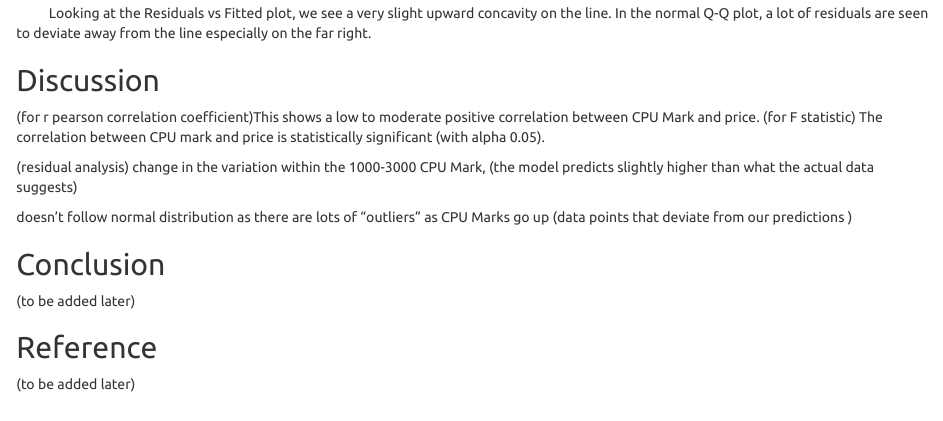
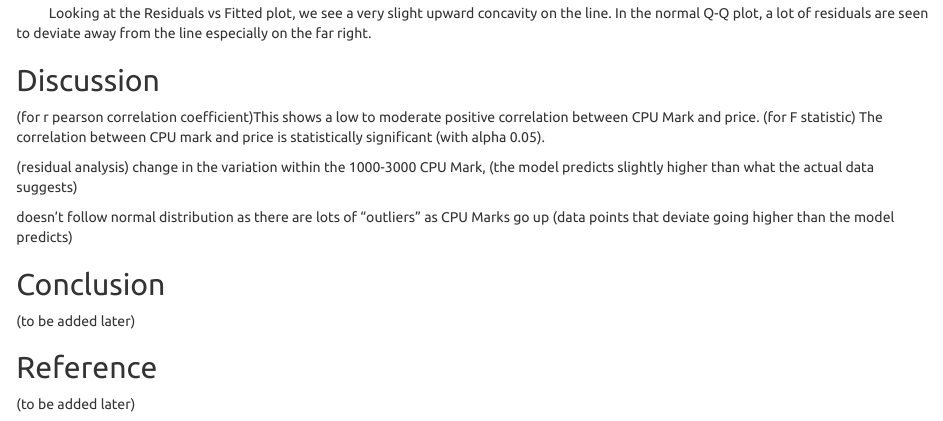
Before and after one commit to jhtl08/Correlation-Project, an R Markdown document (final project.Rmd): the page in a window 1100 px wide, from 2930 px down. Rendered offline with R 4.5, knitr and Pandoc, with nearby package versions.

Commit message:
4 - residuals part done

```diff
--- a/final project.Rmd
+++ b/final project.Rmd
@@ -73,7 +72,7 @@ autoplot(object = model) + theme_classic()
 
 (residual analysis) change in the variation within the 1000-3000 CPU Mark, (the model predicts slightly higher than what the actual data suggests)
 
-doesn't follow normal distribution as there are lots of "outliers" as CPU Marks go up (data points that deviate from our predictions )
+doesn't follow normal distribution as there are lots of "outliers" as CPU Marks go up (data points that deviate going higher than the model predicts)
 
 ## Conclusion
 (to be added later)
```
Also changed, not shown: final project.Rmd (1 more changed lines).
